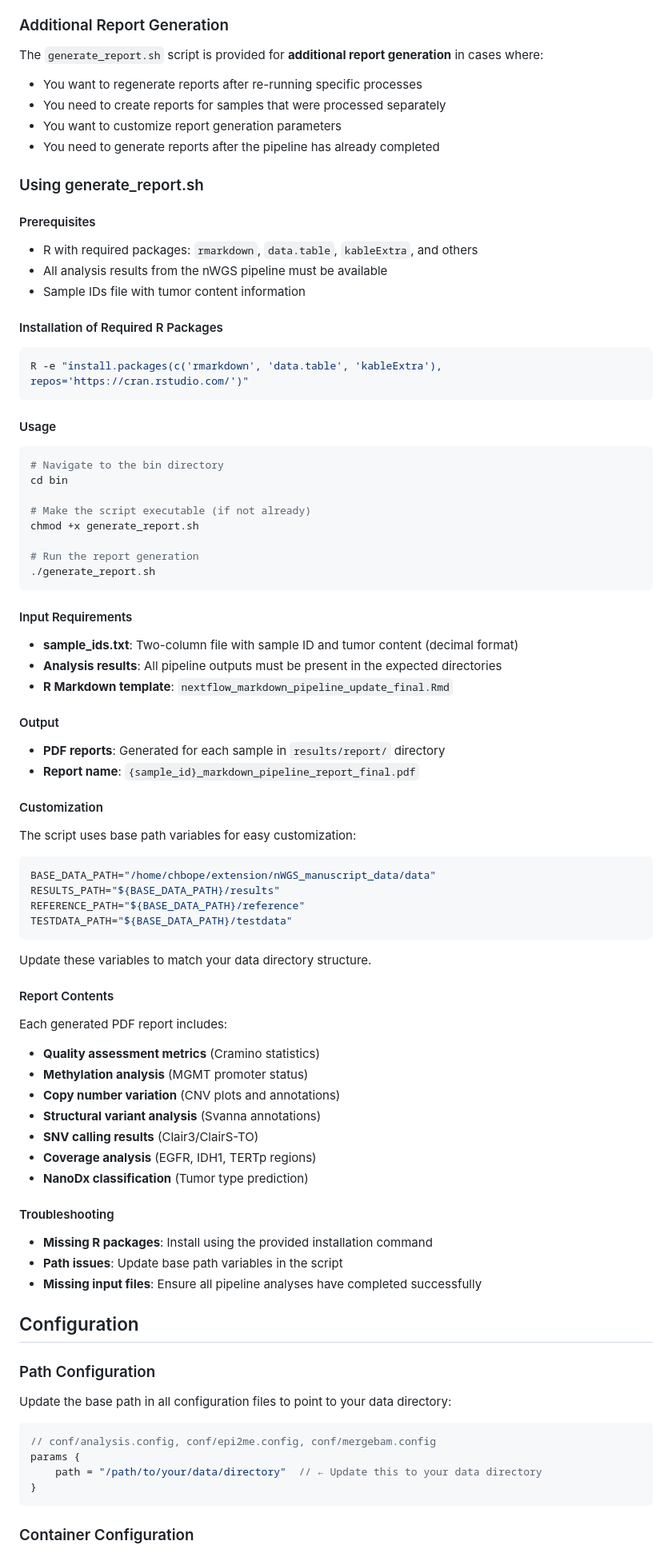
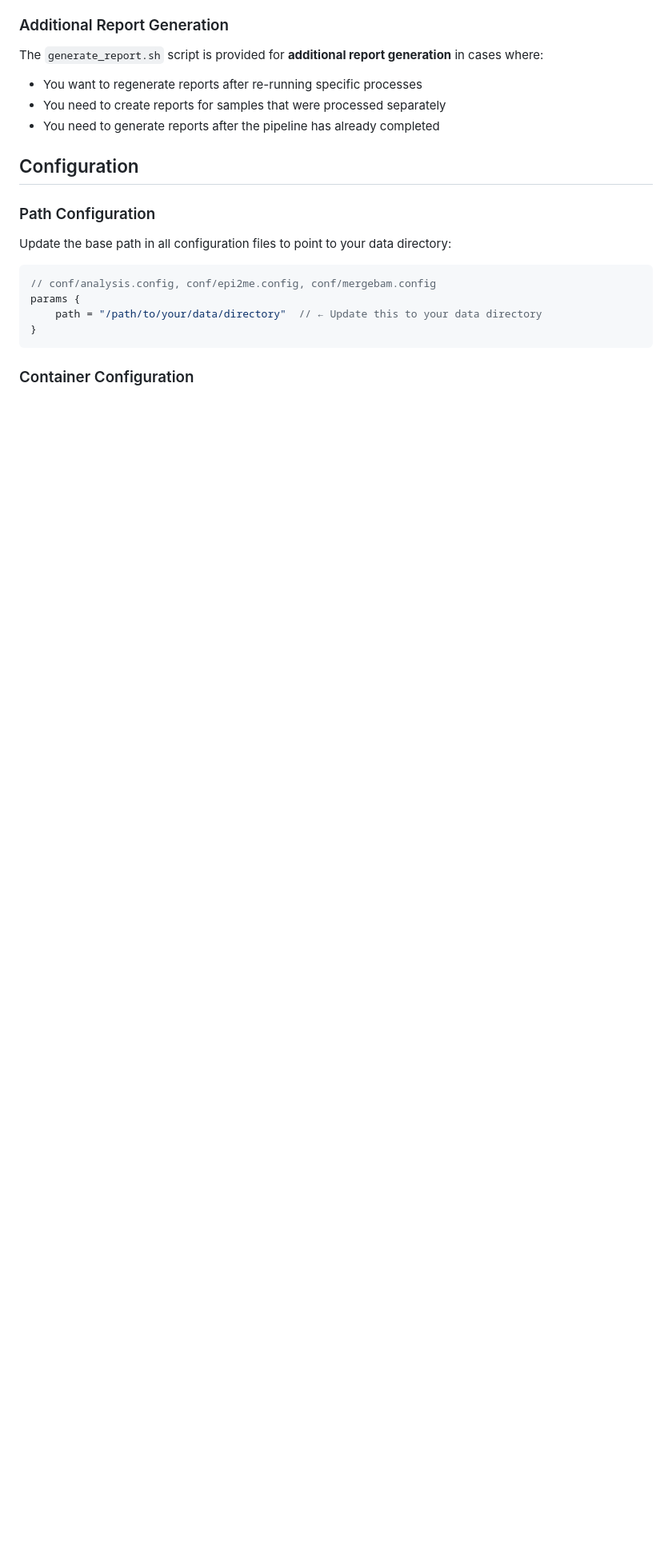
Before and after one commit to VilhelmMagnusLab/DIANA, a Markdown page: README.md, the part around one of its changes. Shown at 80% size. GitHub-like rendering; blank space fills up the shorter version.

````diff
--- a/README.md
+++ b/README.md
@@ -257,67 +257,8 @@ The reports are automatically created in the `results/report/` directory with th
 The `generate_report.sh` script is provided for **additional report generation** in cases where:
 - You want to regenerate reports after re-running specific processes
 - You need to create reports for samples that were processed separately
-- You want to customize report generation parameters
 - You need to generate reports after the pipeline has already completed
 
-### Using generate_report.sh
-
-#### Prerequisites
-- R with required packages: `rmarkdown`, `data.table`, `kableExtra`, and others
-- All analysis results from the nWGS pipeline must be available
-- Sample IDs file with tumor content information
-
-#### Installation of Required R Packages
-```bash
-R -e "install.packages(c('rmarkdown', 'data.table', 'kableExtra'), repos='https://cran.rstudio.com/')"
-```
-
-#### Usage
-```bash
-# Navigate to the bin directory
-cd bin
-
-# Make the script executable (if not already)
-chmod +x generate_report.sh
-
-# Run the report generation
-./generate_report.sh
-```
-
-#### Input Requirements
-- **sample_ids.txt**: Two-column file with sample ID and tumor content (decimal format)
-- **Analysis results**: All pipeline outputs must be present in the expected directories
-- **R Markdown template**: `nextflow_markdown_pipeline_update_final.Rmd`
-
-#### Output
-- **PDF reports**: Generated for each sample in `results/report/` directory
-- **Report name**: `{sample_id}_markdown_pipeline_report_final.pdf`
-
-#### Customization
-The script uses base path variables for easy customization:
-```bash
-BASE_DATA_PATH="/home/chbope/extension/nWGS_manuscript_data/data"
-RESULTS_PATH="${BASE_DATA_PATH}/results"
-REFERENCE_PATH="${BASE_DATA_PATH}/reference"
-TESTDATA_PATH="${BASE_DATA_PATH}/testdata"
-```
-
-Update these variables to match your data directory structure.
-
-#### Report Contents
-Each generated PDF report includes:
-- **Quality assessment metrics** (Cramino statistics)
-- **Methylation analysis** (MGMT promoter status)
-- **Copy number variation** (CNV plots and annotations)
-- **Structural variant analysis** (Svanna annotations)
-- **SNV calling results** (Clair3/ClairS-TO)
-- **Coverage analysis** (EGFR, IDH1, TERTp regions)
-- **NanoDx classification** (Tumor type prediction)
-
-#### Troubleshooting
-- **Missing R packages**: Install using the provided installation command
-- **Path issues**: Update base path variables in the script
-- **Missing input files**: Ensure all pipeline analyses have completed successfully
 
 ## Configuration
 
````
Also changed, not shown: other parts of README.md (+1 -1 lines).
